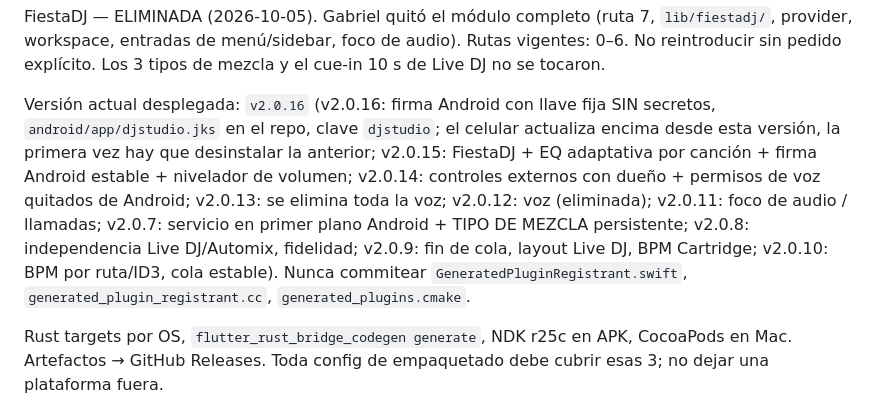
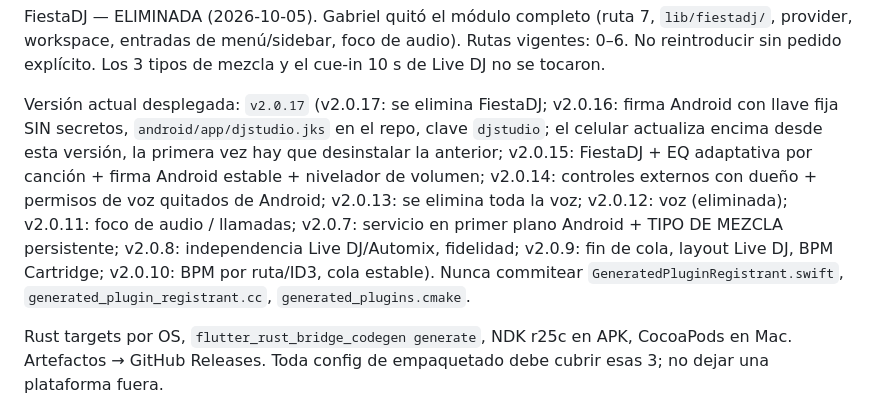
Before and after one commit to GatoNegro5/DjStudio-Automix, a Markdown page: CONTEXTO.md, the part around the change. Drawn GitHub-style.

Commit message:
v2.0.17: se elimina FiestaDJ
Co-authored-by: Cursor <cursoragent@cursor.com>

```diff
--- a/CONTEXTO.md
+++ b/CONTEXTO.md
@@ -221,6 +221,6 @@ Controles externos (notificación / bloqueo): `DjAudioHandler` tiene un dueño (
 
 FiestaDJ — ELIMINADA (2026-10-05). Gabriel quitó el módulo completo (ruta 7, `lib/fiestadj/`, provider, workspace, entradas de menú/sidebar, foco de audio). Rutas vigentes: 0–6. No reintroducir sin pedido explícito. Los 3 tipos de mezcla y el cue-in 10 s de Live DJ no se tocaron.
 
-Versión actual desplegada: `v2.0.16` (v2.0.16: firma Android con llave fija SIN secretos, `android/app/djstudio.jks` en el repo, clave `djstudio`; el celular actualiza encima desde esta versión, la primera vez hay que desinstalar la anterior; v2.0.15: FiestaDJ + EQ adaptativa por canción + firma Android estable + nivelador de volumen; v2.0.14: controles externos con dueño + permisos de voz quitados de Android; v2.0.13: se elimina toda la voz; v2.0.12: voz (eliminada); v2.0.11: foco de audio / llamadas; v2.0.7: servicio en primer plano Android + TIPO DE MEZCLA persistente; v2.0.8: independencia Live DJ/Automix, fidelidad; v2.0.9: fin de cola, layout Live DJ, BPM Cartridge; v2.0.10: BPM por ruta/ID3, cola estable). Nunca commitear `GeneratedPluginRegistrant.swift`, `generated_plugin_registrant.cc`, `generated_plugins.cmake`.
+Versión actual desplegada: `v2.0.17` (v2.0.17: se elimina FiestaDJ; v2.0.16: firma Android con llave fija SIN secretos, `android/app/djstudio.jks` en el repo, clave `djstudio`; el celular actualiza encima desde esta versión, la primera vez hay que desinstalar la anterior; v2.0.15: FiestaDJ + EQ adaptativa por canción + firma Android estable + nivelador de volumen; v2.0.14: controles externos con dueño + permisos de voz quitados de Android; v2.0.13: se elimina toda la voz; v2.0.12: voz (eliminada); v2.0.11: foco de audio / llamadas; v2.0.7: servicio en primer plano Android + TIPO DE MEZCLA persistente; v2.0.8: independencia Live DJ/Automix, fidelidad; v2.0.9: fin de cola, layout Live DJ, BPM Cartridge; v2.0.10: BPM por ruta/ID3, cola estable). Nunca commitear `GeneratedPluginRegistrant.swift`, `generated_plugin_registrant.cc`, `generated_plugins.cmake`.
 
 Rust targets por OS, `flutter_rust_bridge_codegen generate`, NDK r25c en APK, CocoaPods en Mac. Artefactos → GitHub Releases. Toda config de empaquetado debe cubrir esas 3; no dejar una plataforma fuera.
```
